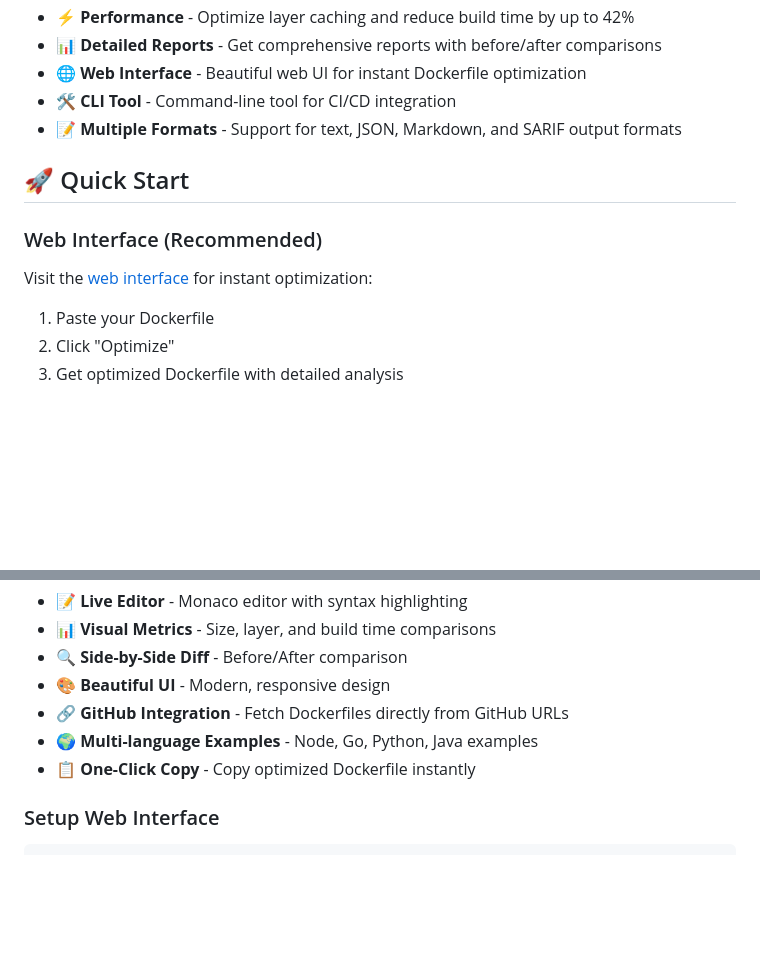
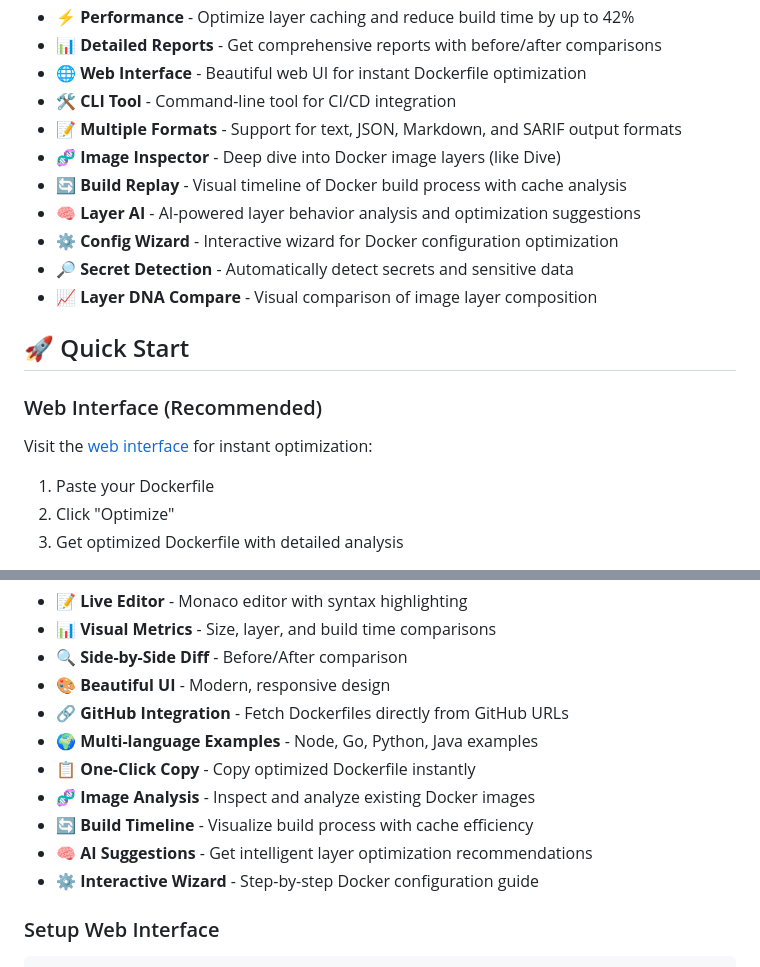
Before and after one commit to DangNgocDuong250903/dockeropt, a Markdown page: README.md, 2 parts joined by grey strips. Rendered like a GitHub page; blank space fills up the shorter version.

Commit message:
docs: Update README with new features and production URL

```diff
--- a/README.md
+++ b/README.md
@@ -16,6 +16,12 @@
 - 🌐 **Web Interface** - Beautiful web UI for instant Dockerfile optimization
 - 🛠️ **CLI Tool** - Command-line tool for CI/CD integration
 - 📝 **Multiple Formats** - Support for text, JSON, Markdown, and SARIF output formats
+- 🧬 **Image Inspector** - Deep dive into Docker image layers (like Dive)
+- 🔄 **Build Replay** - Visual timeline of Docker build process with cache analysis
+- 🧠 **Layer AI** - AI-powered layer behavior analysis and optimization suggestions
+- ⚙️ **Config Wizard** - Interactive wizard for Docker configuration optimization
+- 🔎 **Secret Detection** - Automatically detect secrets and sensitive data
+- 📈 **Layer DNA Compare** - Visual comparison of image layer composition
 
 ## 🚀 Quick Start
 
@@ -188,6 +194,10 @@ The web interface provides:
 - 🔗 **GitHub Integration** - Fetch Dockerfiles directly from GitHub URLs
 - 🌍 **Multi-language Examples** - Node, Go, Python, Java examples
 - 📋 **One-Click Copy** - Copy optimized Dockerfile instantly
+- 🧬 **Image Analysis** - Inspect and analyze existing Docker images
+- 🔄 **Build Timeline** - Visualize build process with cache efficiency
+- 🧠 **AI Suggestions** - Get intelligent layer optimization recommendations
+- ⚙️ **Interactive Wizard** - Step-by-step Docker configuration guide
 
 ### Setup Web Interface
 
```
Also changed, not shown: other parts of README.md (+1 -1 lines).
